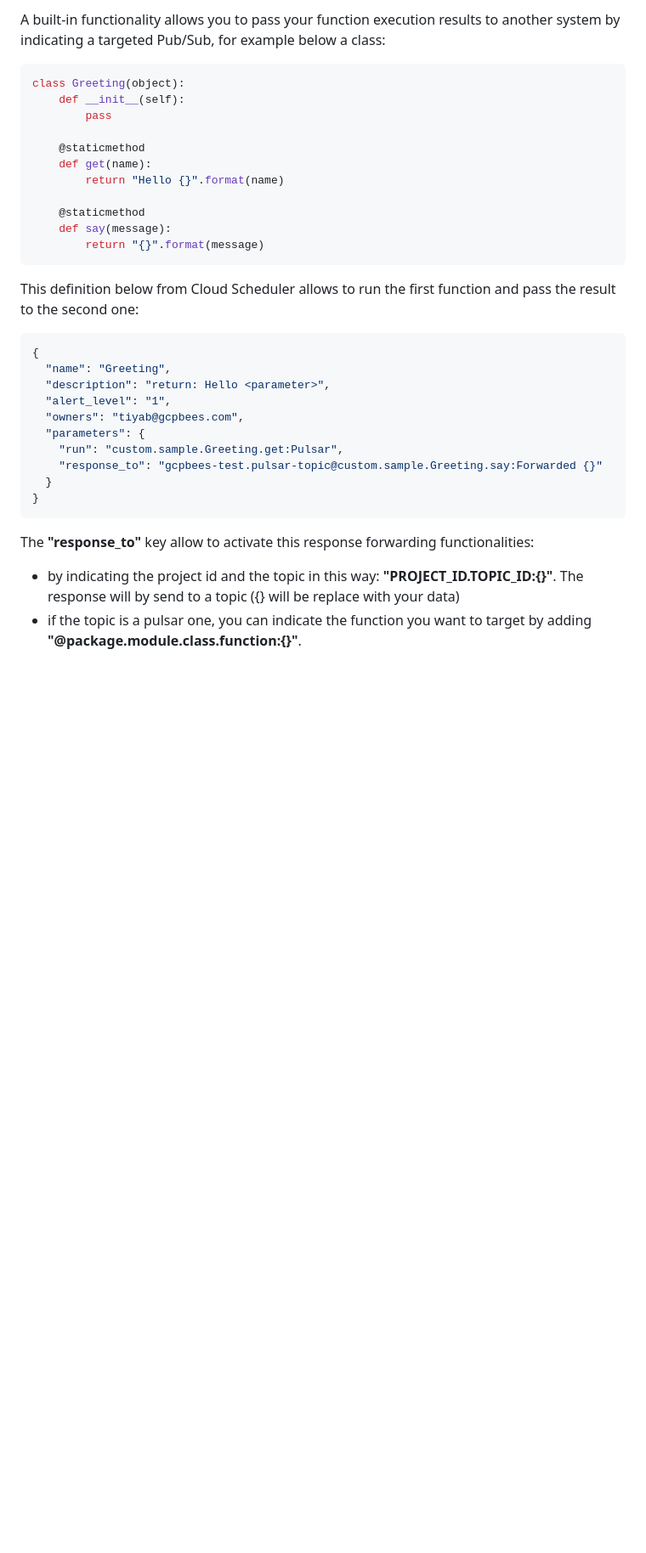
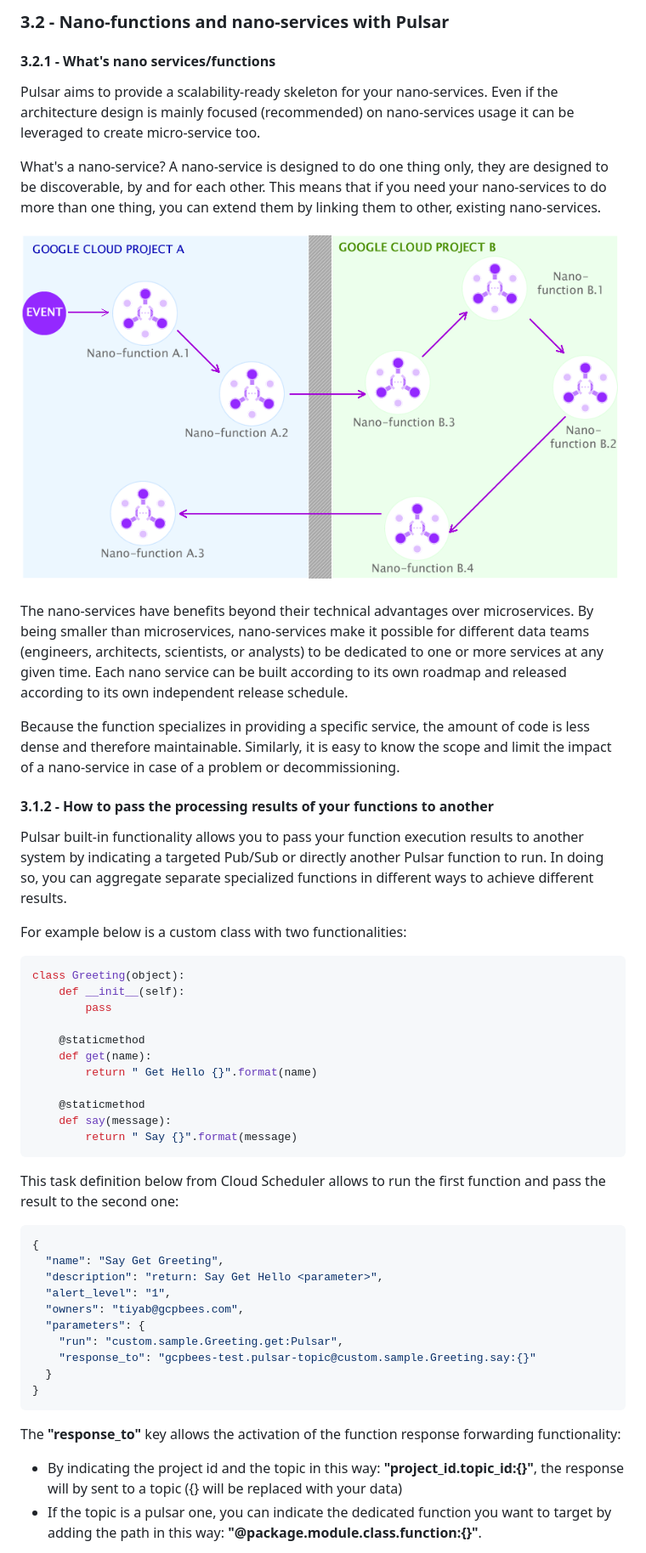
Before and after one commit to ktiyab/pulsar, a Markdown page: README.md, the part around the change printed below. Shown: that part at 85% size. Rendered like a GitHub page; pictures changed too: readme/pulsar_nano_services.png (added); blank space fills up the shorter version.

````diff
--- a/README.md
+++ b/README.md
@@ -164,5 +180,22 @@ All json key are mandatory:
 
-A built-in functionality allows you to pass your function execution results to another system by indicating a targeted Pub/Sub, for example below a class:
+### 3.2 - Nano-functions and nano-services with Pulsar
+
+#### 3.2.1 - What's nano services/functions
+Pulsar aims to provide a scalability-ready skeleton for your nano-services. Even if the architecture design is mainly focused (recommended) on nano-services usage it can be leveraged to create micro-service too.
+
+What's a nano-service? A nano-service is designed to do one thing only, they  are designed to be discoverable, by and for each other. This means that if you need your nano-services to do more than one thing, you can extend them by linking them to other, existing nano-services.
+
+![SendGrid in GCP](readme/pulsar_nano_services.png)
+
+The nano-services have benefits beyond their technical advantages over microservices. By being smaller than microservices, nano-services make it possible for different data teams (engineers, architects, scientists, or analysts) to be dedicated to one or more services at any given time. Each nano service can be built according to its own roadmap and released according to its own independent release schedule.
+
+Because the function specializes in providing a specific service, the amount of code is less dense and therefore maintainable. Similarly, it is easy to know the scope and limit the impact of a nano-service in case of a problem or decommissioning.
+
+#### 3.1.2 - How to pass the processing results of your functions to another
+
+Pulsar built-in functionality allows you to pass your function execution results to another system by indicating a targeted Pub/Sub or directly another Pulsar function to run. In doing so, you can aggregate separate specialized functions in different ways to achieve different results.
+
+For example below is a custom class with two functionalities:
 
 ```python
 class Greeting(object):
@@ -171,29 +204,29 @@ class Greeting(object):
 
     @staticmethod
     def get(name):
-        return "Hello {}".format(name)
+        return " Get Hello {}".format(name)
 
     @staticmethod
     def say(message):
-        return "{}".format(message)
+        return " Say {}".format(message)
 ```
 
-This definition below from Cloud Scheduler allows to run the first function and pass the result to the second one:
+This task definition below from Cloud Scheduler allows to run the first function and pass the result to the second one:
 
 ```json
 {
-  "name": "Greeting",
-  "description": "return: Hello <parameter>",
+  "name": "Say Get Greeting",
+  "description": "return: Say Get Hello <parameter>",
   "alert_level": "1",
   "owners": "tiyab@gcpbees.com",
   "parameters": {
     "run": "custom.sample.Greeting.get:Pulsar",
-    "response_to": "gcpbees-test.pulsar-topic@custom.sample.Greeting.say:Forwarded {}"
+    "response_to": "gcpbees-test.pulsar-topic@custom.sample.Greeting.say:{}"
   }
 }
 ```
-The **"response_to"** key allow to activate this response forwarding functionalities:
+The **"response_to"** key allows the activation of the function response forwarding functionality:
 
-- by indicating the project id and the topic in this way: **"PROJECT_ID.TOPIC_ID:{}"**. The response will by send to a topic ({} will be replace with your data)
-- if the topic is a pulsar one, you can indicate the function you want to target by adding **"@package.module.class.function:{}"**.
+- By indicating the project id and the topic in this way: **"project_id.topic_id:{}"**, the response will by sent to a topic ({} will be replaced with your data)
+- If the topic is a pulsar one, you can indicate the dedicated function you want to target by adding the path in this way: **"@package.module.class.function:{}"**.
 
````
Also changed, not shown: other parts of README.md (+61 -19 lines), readme/pulsar_wrapper_schema.png (added), 4 other files.
